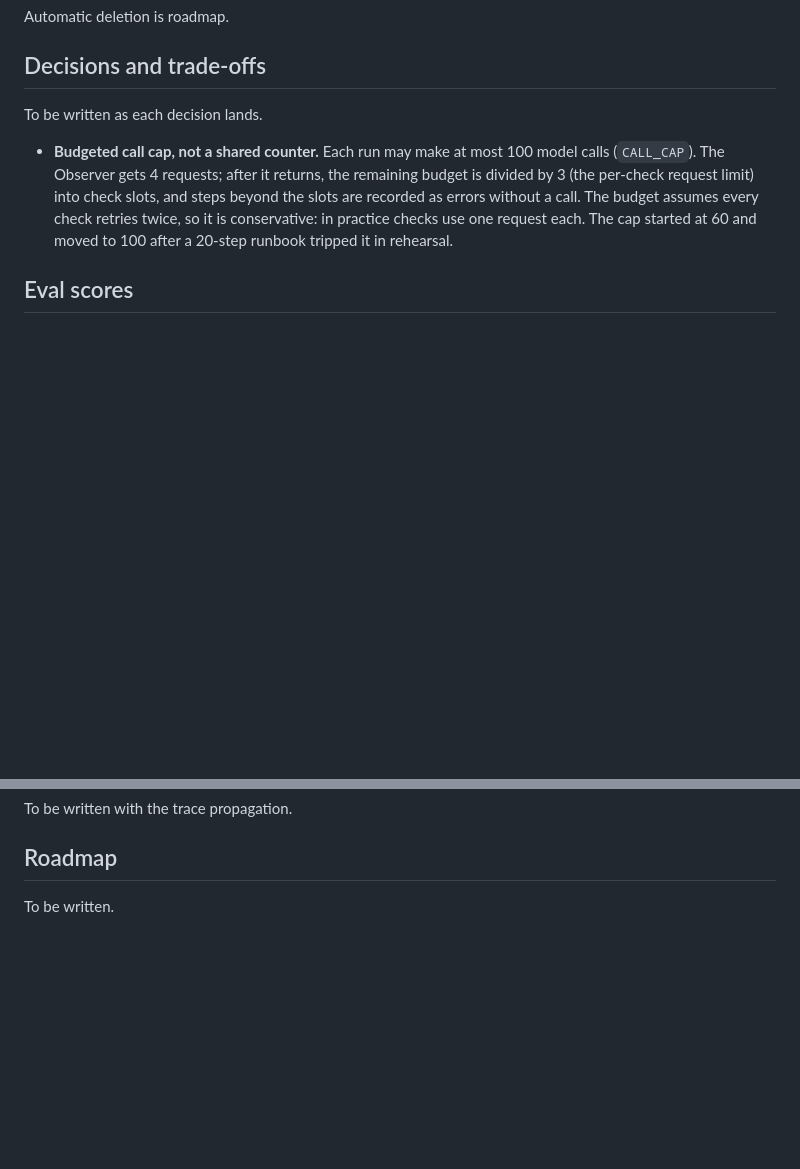
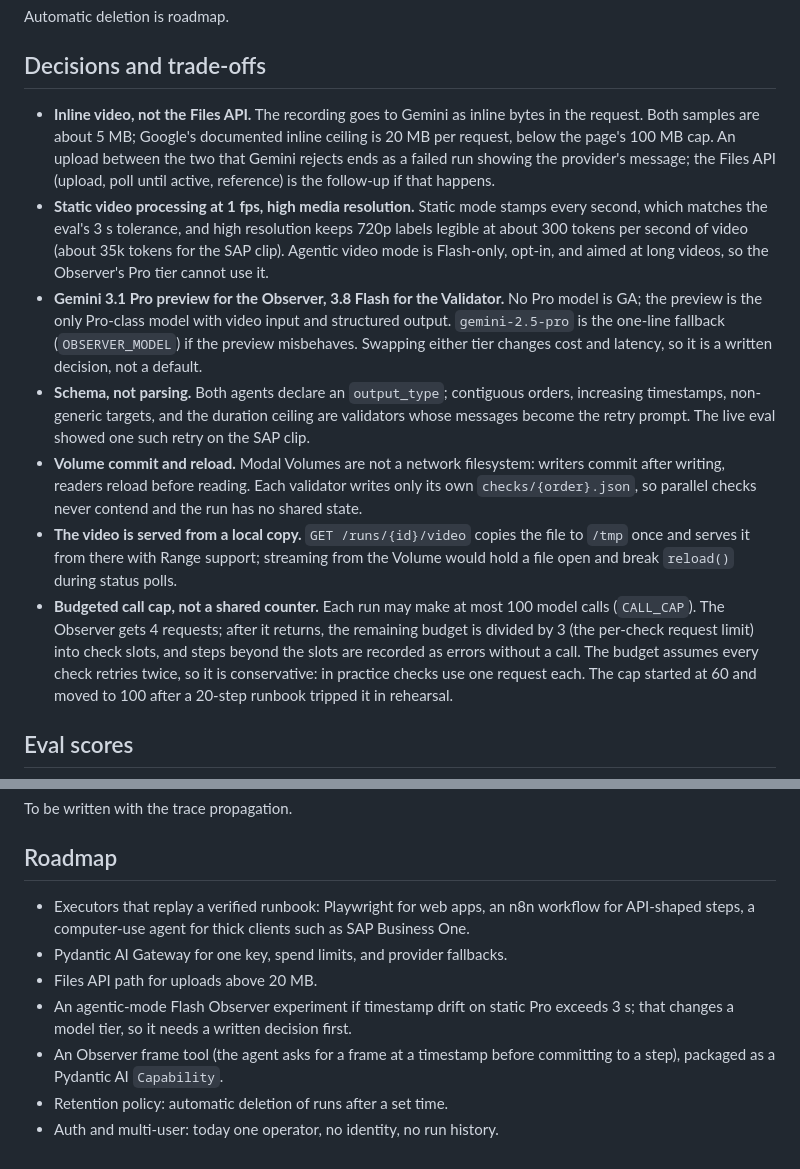
Before and after one commit to matteopilotto/video-to-runbook, a Markdown page: README.md, 2 parts joined by grey strips. GitHub-like rendering; blank space fills up the shorter version.

Commit message:
docs: decisions and trade-offs, roadmap
Inline video vs Files API, static vs agentic processing, Pro preview vs
2.5 Pro, schema-enforced retries, Volume commit/reload, and the local video
copy join the budgeted cap. Roadmap lists executors, the gateway, the Files
API path, the agentic Flash experiment, the Observer frame tool as a
Capability, retention, and auth.

```diff
--- a/README.md
+++ b/README.md
@@ -148,8 +148,29 @@ Automatic deletion is roadmap.
 
 ## Decisions and trade-offs
 
-To be written as each decision lands.
-
+- **Inline video, not the Files API.** The recording goes to Gemini as inline bytes in the
+  request. Both samples are about 5 MB; Google's documented inline ceiling is 20 MB per
+  request, below the page's 100 MB cap. An upload between the two that Gemini rejects ends
+  as a failed run showing the provider's message; the Files API (upload, poll until active,
+  reference) is the follow-up if that happens.
+- **Static video processing at 1 fps, high media resolution.** Static mode stamps every
+  second, which matches the eval's 3 s tolerance, and high resolution keeps 720p labels
+  legible at about 300 tokens per second of video (about 35k tokens for the SAP clip).
+  Agentic video mode is Flash-only, opt-in, and aimed at long videos, so the Observer's Pro
+  tier cannot use it.
+- **Gemini 3.1 Pro preview for the Observer, 3.8 Flash for the Validator.** No Pro model is
+  GA; the preview is the only Pro-class model with video input and structured output.
+  `gemini-2.5-pro` is the one-line fallback (`OBSERVER_MODEL`) if the preview misbehaves.
+  Swapping either tier changes cost and latency, so it is a written decision, not a default.
+- **Schema, not parsing.** Both agents declare an `output_type`; contiguous orders,
+  increasing timestamps, non-generic targets, and the duration ceiling are validators whose
+  messages become the retry prompt. The live eval showed one such retry on the SAP clip.
+- **Volume commit and reload.** Modal Volumes are not a network filesystem: writers commit
+  after writing, readers reload before reading. Each validator writes only its own
+  `checks/{order}.json`, so parallel checks never contend and the run has no shared state.
+- **The video is served from a local copy.** `GET /runs/{id}/video` copies the file to `/tmp`
+  once and serves it from there with Range support; streaming from the Volume would hold a
+  file open and break `reload()` during status polls.
 - **Budgeted call cap, not a shared counter.** Each run may make at most 100 model calls
   (`CALL_CAP`). The Observer gets 4 requests; after it returns, the remaining budget is
   divided by 3 (the per-check request limit) into check slots, and steps beyond the slots
@@ -183,4 +204,13 @@ To be written with the trace propagation.
 
 ## Roadmap
 
-To be written.
+- Executors that replay a verified runbook: Playwright for web apps, an n8n workflow for
+  API-shaped steps, a computer-use agent for thick clients such as SAP Business One.
+- Pydantic AI Gateway for one key, spend limits, and provider fallbacks.
+- Files API path for uploads above 20 MB.
+- An agentic-mode Flash Observer experiment if timestamp drift on static Pro exceeds 3 s;
+  that changes a model tier, so it needs a written decision first.
+- An Observer frame tool (the agent asks for a frame at a timestamp before committing to a
+  step), packaged as a Pydantic AI `Capability`.
+- Retention policy: automatic deletion of runs after a set time.
+- Auth and multi-user: today one operator, no identity, no run history.
```
Also changed, not shown: specs/001-observer-pipeline/tasks.md (+1 -1 lines).
